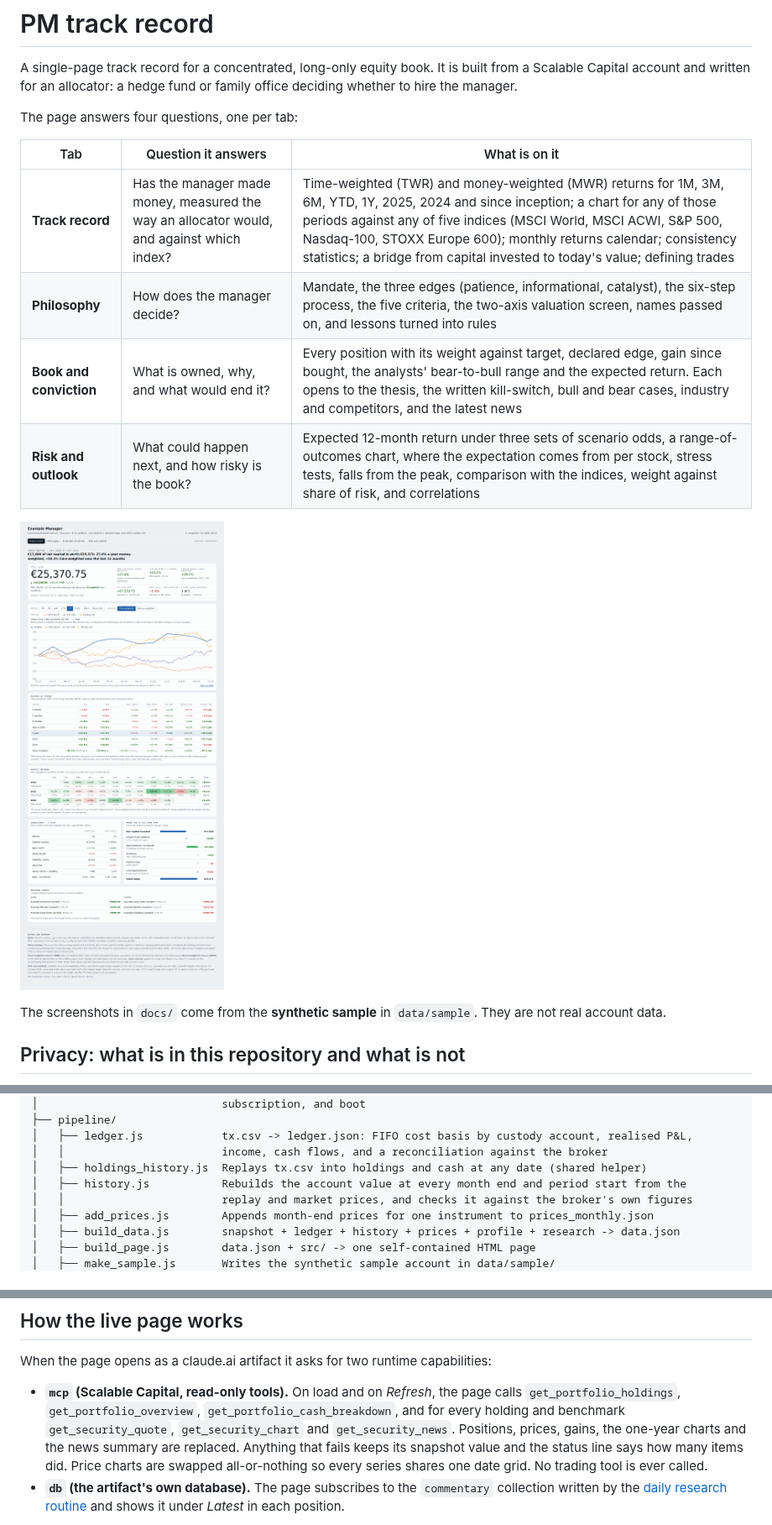
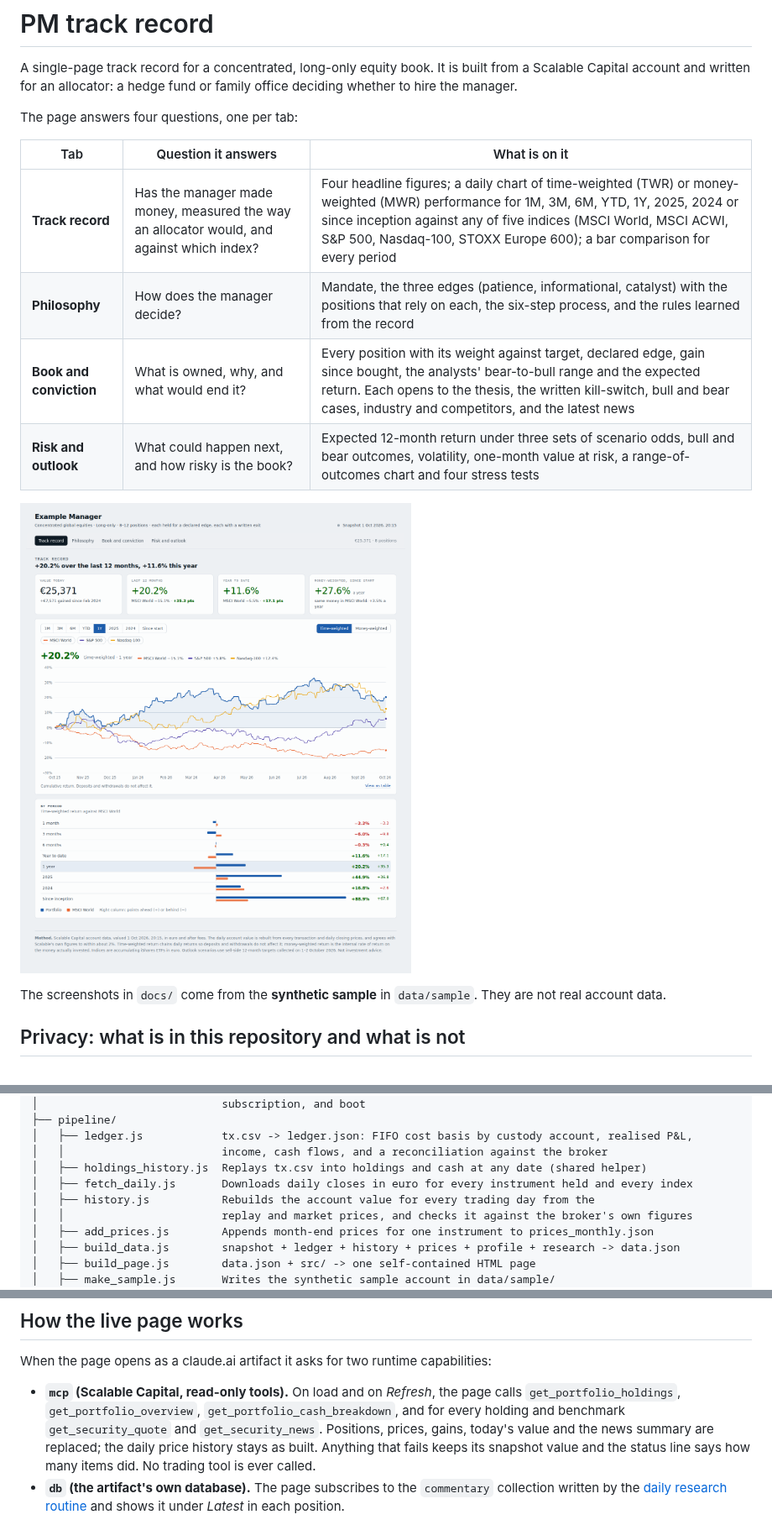
Before and after one commit to riccardorao/finance, a Markdown page: README.md, 3 parts joined by grey strips. Shown at 84% size. Rendered like a GitHub page; pictures changed too: docs/sample-record.png.

```diff
--- a/README.md
+++ b/README.md
@@ -7,10 +7,10 @@ The page answers four questions, one per tab:
 
 | Tab | Question it answers | What is on it |
 |---|---|---|
-| **Track record** | Has the manager made money, measured the way an allocator would, and against which index? | Time-weighted (TWR) and money-weighted (MWR) returns for 1M, 3M, 6M, YTD, 1Y, 2025, 2024 and since inception; a chart for any of those periods against any of five indices (MSCI World, MSCI ACWI, S&P 500, Nasdaq-100, STOXX Europe 600); monthly returns calendar; consistency statistics; a bridge from capital invested to today's value; defining trades |
-| **Philosophy** | How does the manager decide? | Mandate, the three edges (patience, informational, catalyst), the six-step process, the five criteria, the two-axis valuation screen, names passed on, and lessons turned into rules |
+| **Track record** | Has the manager made money, measured the way an allocator would, and against which index? | Four headline figures; a daily chart of time-weighted (TWR) or money-weighted (MWR) performance for 1M, 3M, 6M, YTD, 1Y, 2025, 2024 or since inception against any of five indices (MSCI World, MSCI ACWI, S&P 500, Nasdaq-100, STOXX Europe 600); a bar comparison for every period |
+| **Philosophy** | How does the manager decide? | Mandate, the three edges (patience, informational, catalyst) with the positions that rely on each, the six-step process, and the rules learned from the record |
 | **Book and conviction** | What is owned, why, and what would end it? | Every position with its weight against target, declared edge, gain since bought, the analysts' bear-to-bull range and the expected return. Each opens to the thesis, the written kill-switch, bull and bear cases, industry and competitors, and the latest news |
-| **Risk and outlook** | What could happen next, and how risky is the book? | Expected 12-month return under three sets of scenario odds, a range-of-outcomes chart, where the expectation comes from per stock, stress tests, falls from the peak, comparison with the indices, weight against share of risk, and correlations |
+| **Risk and outlook** | What could happen next, and how risky is the book? | Expected 12-month return under three sets of scenario odds, bull and bear outcomes, volatility, one-month value at risk, a range-of-outcomes chart and four stress tests |
 
 ![Track record tab, built from the synthetic sample](docs/sample-record.png)
 
@@ -72,7 +73,8 @@ the browser filling in the missing tags.
 │   ├── ledger.js            tx.csv -> ledger.json: FIFO cost basis by custody account, realised P&L,
 │   │                        income, cash flows, and a reconciliation against the broker
 │   ├── holdings_history.js  Replays tx.csv into holdings and cash at any date (shared helper)
-│   ├── history.js           Rebuilds the account value at every month end and period start from the
+│   ├── fetch_daily.js       Downloads daily closes in euro for every instrument held and every index
+│   ├── history.js           Rebuilds the account value for every trading day from the
 │   │                        replay and market prices, and checks it against the broker's own figures
 │   ├── add_prices.js        Appends month-end prices for one instrument to prices_monthly.json
 │   ├── build_data.js        snapshot + ledger + history + prices + profile + research -> data.json
@@ -122,10 +125,9 @@ When the page opens as a claude.ai artifact it asks for two runtime capabilities
 
 - **`mcp` (Scalable Capital, read-only tools).** On load and on *Refresh*, the page calls
   `get_portfolio_holdings`, `get_portfolio_overview`, `get_portfolio_cash_breakdown`, and for every holding
-  and benchmark `get_security_quote`, `get_security_chart` and `get_security_news`. Positions, prices, gains,
-  the one-year charts and the news summary are replaced. Anything that fails keeps its snapshot value and the
-  status line says how many items did. Price charts are swapped all-or-nothing so every series shares one
-  date grid. No trading tool is ever called.
+  and benchmark `get_security_quote` and `get_security_news`. Positions, prices, gains, today's value and the
+  news summary are replaced; the daily price history stays as built. Anything that fails keeps its snapshot
+  value and the status line says how many items did. No trading tool is ever called.
 - **`db` (the artifact's own database).** The page subscribes to the `commentary` collection written by the
   [daily research routine](routine/daily-research.md) and shows it under *Latest* in each position.
 
```
Also changed, not shown: other parts of README.md (+5 -3 lines), docs/sample-book.png, 11 other files.
